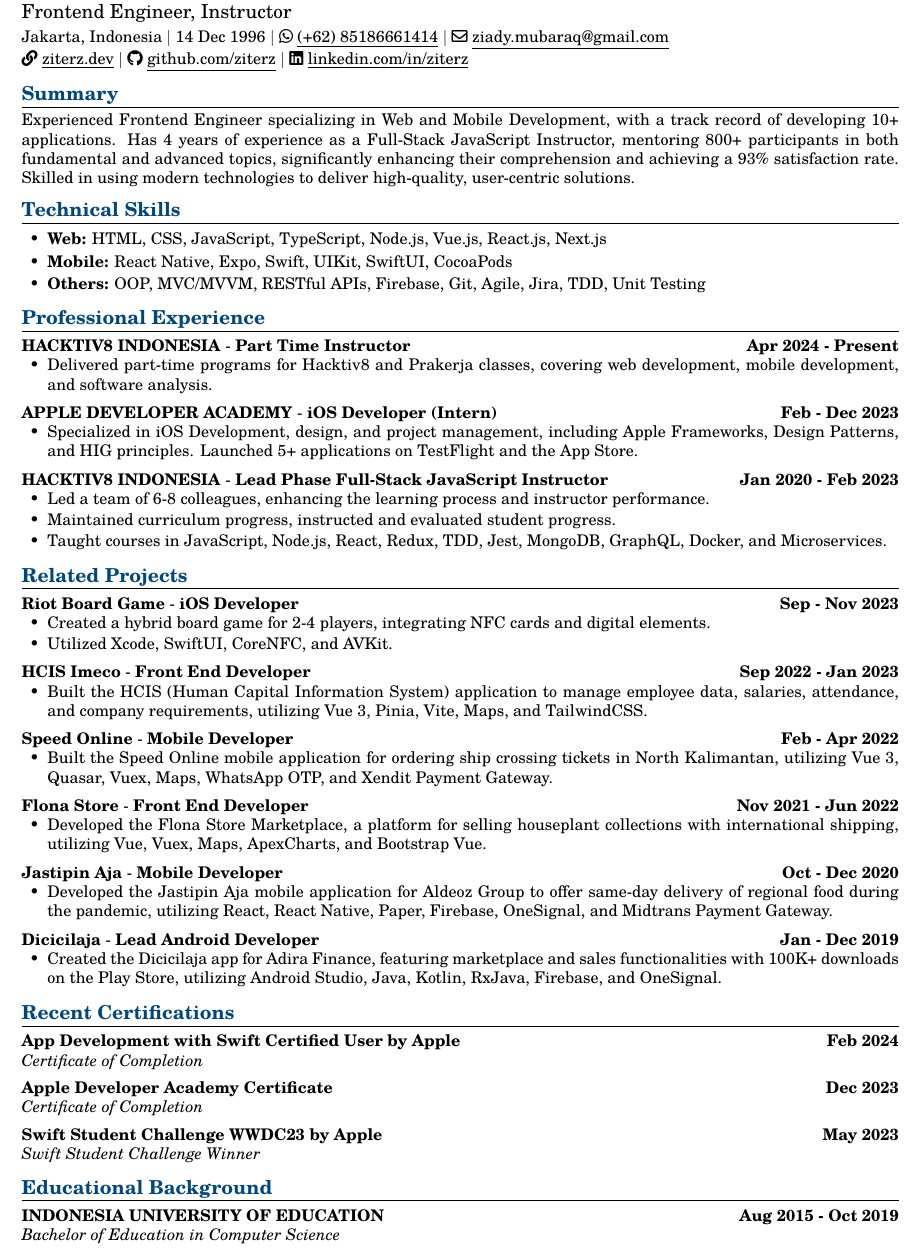
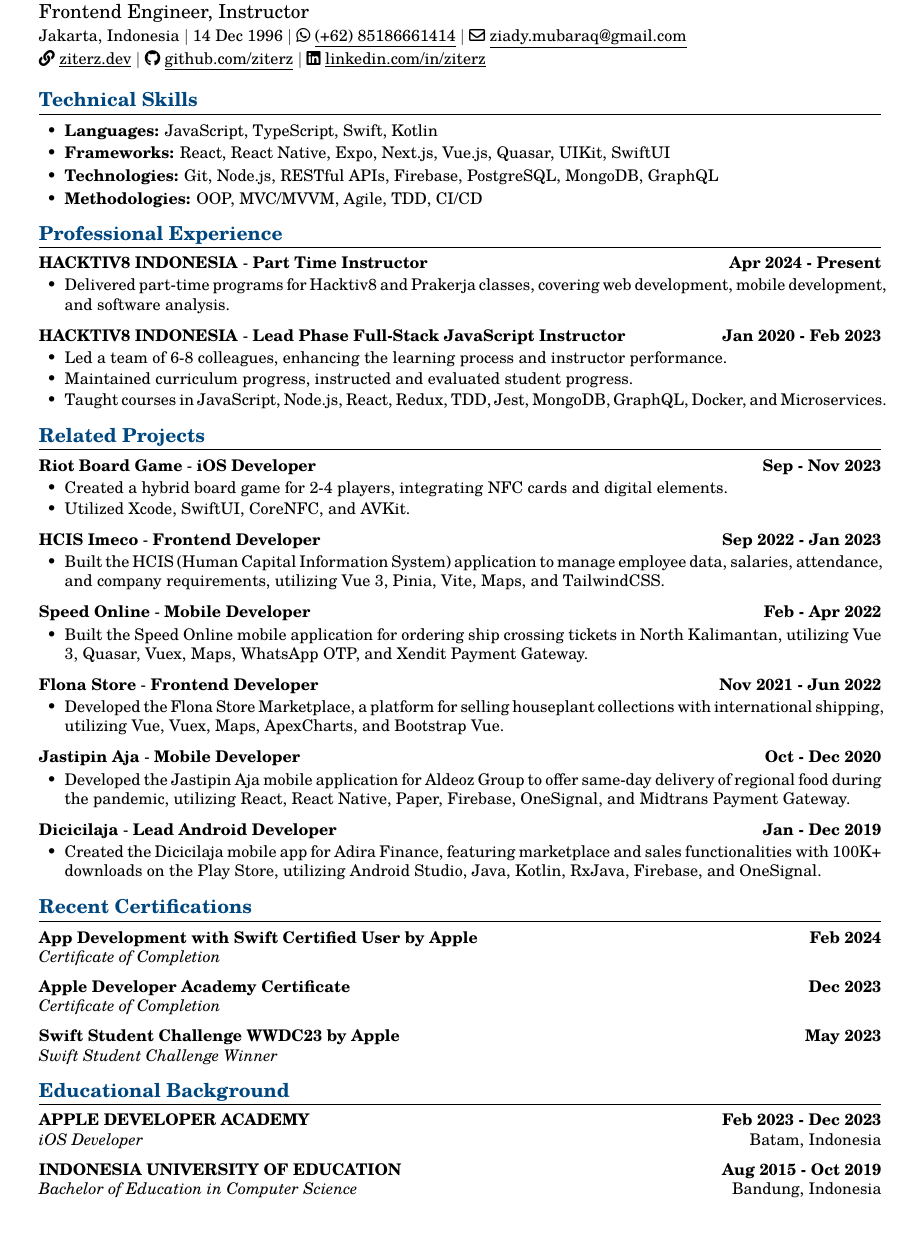
Before and after one commit to ziterz/resume-latex, a LaTeX CV (resume.tex): part of the page, cut so that both start at the same text. Compiled offline with pdfLaTeX.

Commit message:
Update resume.tex with improved formatting and updated technical skills

```diff
--- a/resume.tex
+++ b/resume.tex
@@ -8,7 +8,7 @@
 \documentclass{article}
 
 \usepackage[utf8]{inputenc}
-\usepackage[a4paper, margin=0.35in,top=0.35in]{geometry}
+\usepackage[a4paper, margin=0.5in]{geometry}
 \usepackage{hyperref}
 \usepackage{xcolor}
 \usepackage{enumitem}
@@ -112,18 +112,19 @@
 
 	%----------------------------------------
 	% Summary
-	\header{Summary}
-		Experienced Frontend Engineer specializing in Web and Mobile Development, with a track record of developing 10+ applications. Has 4 years of experience as a Full-Stack JavaScript Instructor, mentoring 800+ participants in both fundamental and advanced topics, significantly enhancing their comprehension and achieving a 93\% satisfaction rate. Skilled in using modern technologies to deliver high-quality, user-centric solutions.
+	% \header{Summary}
+	% 	Experienced Frontend Engineer specializing in Web and Mobile Development, with a track record of developing 10+ applications. Has 4 years of experience as a Full-Stack JavaScript Instructor, mentoring 800+ participants in both fundamental and advanced topics, significantly enhancing their comprehension and achieving a 93\% satisfaction rate. Skilled in using modern technologies to deliver high-quality, user-centric solutions.
 
-	\vspace{1mm}
+	% \vspace{1mm}
 
 	%----------------------------------------
 	% Technical Skills
 	\skillsheader{Technical Skills}
 	\skills{
-		\item \textbf{Web:} HTML, CSS, JavaScript, TypeScript, Node.js, Vue.js, React.js, Next.js
-		\item \textbf{Mobile:} React Native, Expo, Swift, UIKit, SwiftUI, CocoaPods
-		\item \textbf{Others:} OOP, MVC/MVVM, RESTful APIs, Firebase, Git, Agile, Jira, TDD, Unit Testing
+		\item \textbf{Languages:} JavaScript, TypeScript, Swift, Kotlin
+		\item \textbf{Frameworks:} React, React Native, Expo, Next.js, Vue.js, Quasar, UIKit, SwiftUI
+		\item \textbf{Technologies:} Git, Node.js, RESTful APIs, Firebase, PostgreSQL, MongoDB, GraphQL
+		\item \textbf{Methodologies:} OOP, MVC/MVVM, Agile, TDD, CI/CD
 	}
 
 	%----------------------------------------
@@ -132,11 +133,6 @@
 		\longitem{Hacktiv8 Indonesia}{Apr 2024 - Present}{Part Time Instructor}{}
 		\liststart
 			\item Delivered part-time programs for Hacktiv8 and Prakerja classes, covering web development, mobile development, and software analysis.
-		\listend
-
-		\longitem{Apple Developer Academy}{Feb - Dec 2023}{iOS Developer (Intern)}{}
-		\liststart
-			\item Specialized in iOS Development, design, and project management, including Apple Frameworks, Design Patterns, and HIG principles. Launched 5+ applications on TestFlight and the App Store.
 		\listend
 
 		\longitem{Hacktiv8 Indonesia}{Jan 2020 - Feb 2023}{Lead Phase Full-Stack JavaScript Instructor}{}
@@ -155,7 +151,7 @@
 			\item Utilized Xcode, SwiftUI, CoreNFC, and AVKit.
 		\listend
 
-		\projectitem{HCIS Imeco}{Sep 2022 - Jan 2023}{Front End Developer}{}
+		\projectitem{HCIS Imeco}{Sep 2022 - Jan 2023}{Frontend Developer}{}
 		\liststart
 			\item Built the HCIS (Human Capital Information System) application to manage employee data, salaries, attendance, and company requirements, utilizing Vue 3, Pinia, Vite, Maps, and TailwindCSS.
 		\listend
@@ -165,7 +161,7 @@
 			\item Built the Speed Online mobile application for ordering ship crossing tickets in North Kalimantan, utilizing Vue 3, Quasar, Vuex, Maps, WhatsApp OTP, and Xendit Payment Gateway.
 		\listend
 
-		\projectitem{Flona Store}{Nov 2021 - Jun 2022}{Front End Developer}{}
+		\projectitem{Flona Store}{Nov 2021 - Jun 2022}{Frontend Developer}{}
 		\liststart
 			\item Developed the Flona Store Marketplace, a platform for selling houseplant collections with international shipping, utilizing Vue, Vuex, Maps, ApexCharts, and Bootstrap Vue.
 		\listend
@@ -177,7 +173,7 @@
 
 		\projectitem{Dicicilaja}{Jan - Dec 2019}{Lead Android Developer}{}
 		\liststart
-			\item Created the Dicicilaja app for Adira Finance, featuring marketplace and sales functionalities with 100K+ downloads on the Play Store, utilizing Android Studio, Java, Kotlin, RxJava, Firebase, and OneSignal.
+			\item Created the Dicicilaja mobile app for Adira Finance, featuring marketplace and sales functionalities with 100K+ downloads on the Play Store, utilizing Android Studio, Java, Kotlin, RxJava, Firebase, and OneSignal.
 		\listend
 
 	%----------------------------------------
@@ -190,6 +186,7 @@
 	%----------------------------------------
 	% Educational Background
 	\header{Educational Background}
-		\shortitem{\MakeUppercase{Indonesia University of Education}}{Aug 2015 - Oct 2019}{Bachelor of Education in Computer Science}{}
+		\shortitem{\MakeUppercase{Apple Developer Academy}}{Feb 2023 - Dec 2023}{iOS Developer}{Batam, Indonesia}
+		\shortitem{\MakeUppercase{Indonesia University of Education}}{Aug 2015 - Oct 2019}{Bachelor of Education in Computer Science}{Bandung, Indonesia}
 
 \end{document}
```
Also changed, not shown: resume.pdf.
